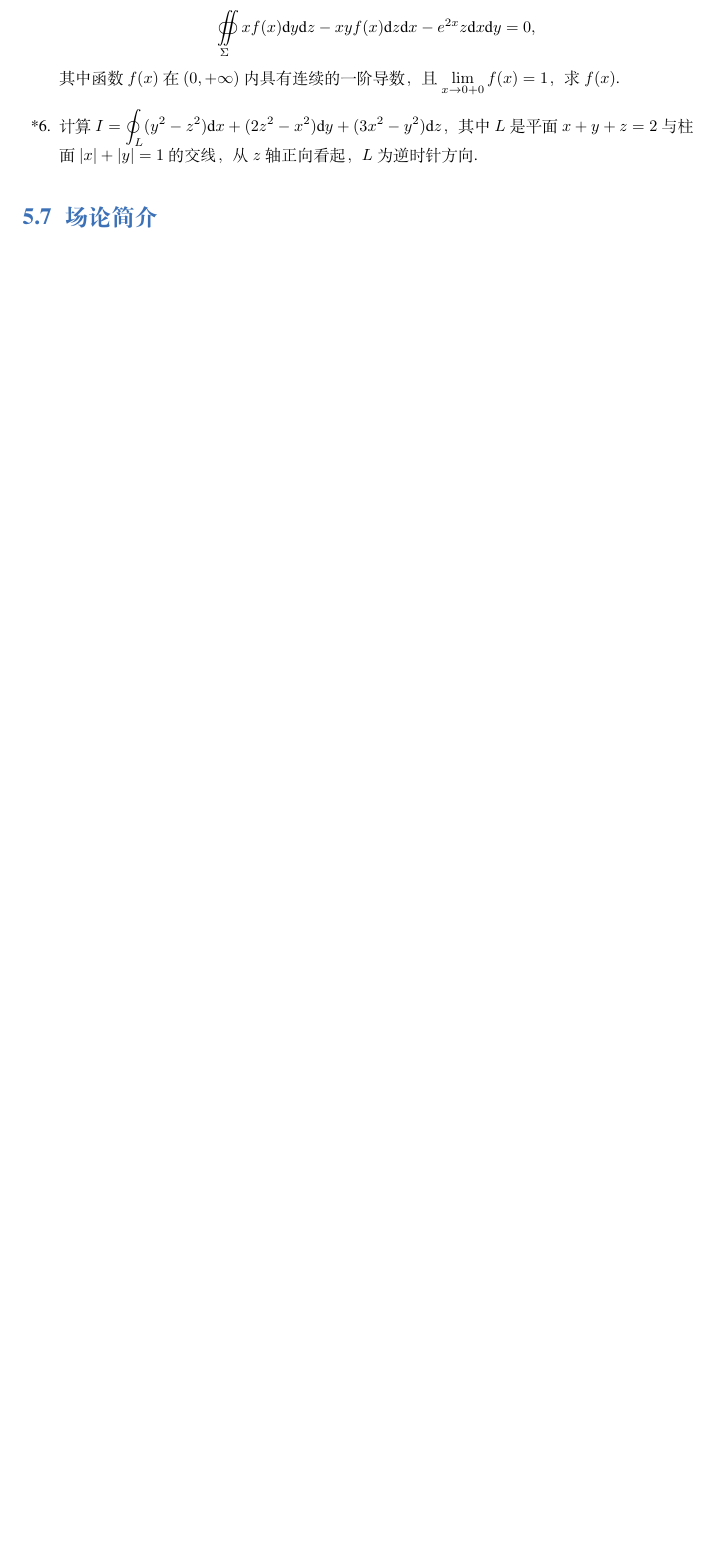
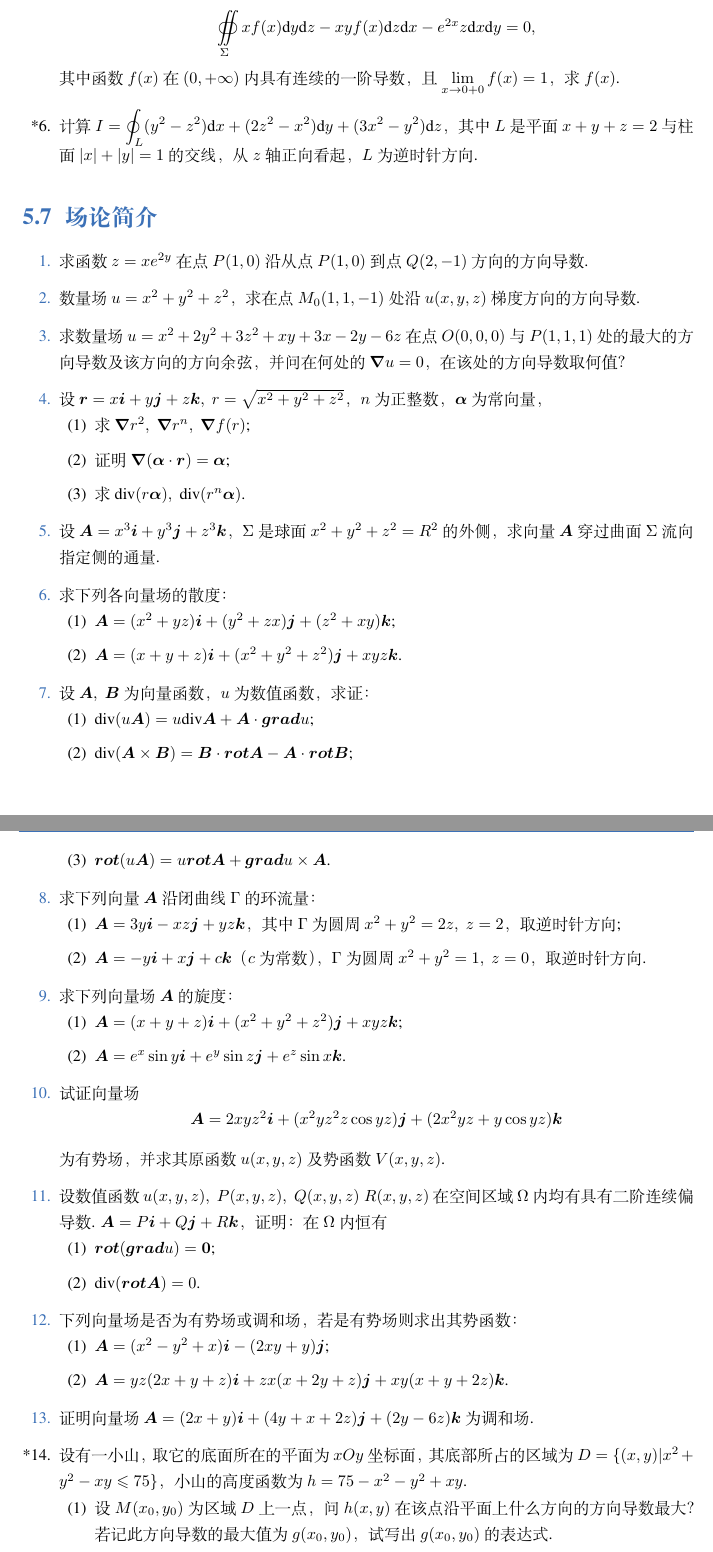
Before and after one commit to Lu0Key/SDU-Calculus, a LaTeX book (main.tex, which reads chapter10.tex): part of page 33 of 33 before the commit and two parts of pages 33 and 34 of 34 after it, the two joined at a grey line, cut so that both start at the same text, the shorter picture padded with empty space. Compiled offline with XeLaTeX; a missing font is replaced by an installed copy or a similar font.

Commit message:
完成了10.7的题目

```diff
--- a/chapter10.tex
+++ b/chapter10.tex
@@ -243,7 +243,80 @@
 
 \section{场论简介}
 
-% \begin{enumerate}\setlength{\itemsep}{7pt}
-% \end{enumerate}
+\begin{enumerate}\setlength{\itemsep}{7pt}
+    \item 求函数 $z=xe^{2y}$ 在点 $P(1, 0)$ 沿从点 $P(1, 0)$ 到点 $Q(2, -1)$ 方向的方向导数.
+    \item 数量场 $u=x^2+y^2+z^2$，求在点 $M_0(1, 1, -1)$ 处沿 $u(x, y, z)$ 梯度方向的方向导数.
+    \item 求数量场 $u=x^2+2y^2+3z^2+xy+3x-2y-6z$ 在点 $O(0, 0, 0)$ 与 $P(1, 1, 1)$ 处的最大的方向导数及该方向的方向余弦，并问在何处的 $\boldsymbol{\nabla} u=0$，在该处的方向导数取何值？
+    \item 设 $\boldsymbol{r}=x\boldsymbol{i}+y\boldsymbol{j}+z\boldsymbol{k},\;r=\sqrt{x^2+y^2+z^2}$，$n$ 为正整数，$\boldsymbol{\alpha}$ 为常向量，
+    \begin{enumerate}[(1)]\setlength{\itemsep}{5pt}\setlength{\topsep}{15pt}
+        \item 求 $\boldsymbol{\nabla} r^2,\;\boldsymbol{\nabla}r^n,\;\boldsymbol{\nabla}f(r)$;
+        \item 证明 $\boldsymbol{\nabla}(\boldsymbol{\alpha}\cdot \boldsymbol{r})=\boldsymbol{\alpha}$;
+        \item 求 $\text{div}(r\boldsymbol{\alpha}),\;\text{div}(r^n\boldsymbol{\alpha})$.
+    \end{enumerate}
+
+    \item 设 $\boldsymbol{A}=x^3\boldsymbol{i}+y^3\boldsymbol{j}+z^3\boldsymbol{k}$，$\Sigma$ 是球面 $x^2+y^2+z^2=R^2$ 的外侧，求向量 $\boldsymbol{A}$ 穿过曲面 $\Sigma$ 流向指定侧的通量.
+
+    \item 求下列各向量场的散度：
+    \begin{enumerate}[(1)]\setlength{\itemsep}{5pt}\setlength{\topsep}{15pt}
+        \item $\boldsymbol{A}=(x^2+yz)\boldsymbol{i}+(y^2+zx)\boldsymbol{j}+(z^2+xy)\boldsymbol{k}$;
+        \item $\boldsymbol{A}=(x+y+z)\boldsymbol{i}+(x^2+y^2+z^2)\boldsymbol{j}+xyz\boldsymbol{k}$.
+    \end{enumerate}
+
+    % 这边还需要修正grad 和 rot
+    \item 设 $\boldsymbol{A},\;\boldsymbol{B}$ 为向量函数，$u$ 为数值函数，求证：
+    \begin{enumerate}[(1)]\setlength{\itemsep}{5pt}\setlength{\topsep}{15pt}
+        \item $\text{div}(u\boldsymbol{A})=u\text{div}\boldsymbol{A}+\boldsymbol{A}\cdot\boldsymbol{grad}u$;
+        \item $\text{div}(\boldsymbol{A}\times\boldsymbol{B})=\boldsymbol{B}\cdot\boldsymbol{rot}\boldsymbol{A}-\boldsymbol{A}\cdot\boldsymbol{rot}\boldsymbol{B}$;
+        \item $\boldsymbol{rot}(u\boldsymbol{A}) = u\boldsymbol{rot}\boldsymbol{A}+\boldsymbol{grad} u\times \boldsymbol{A}$.
+    \end{enumerate}
+
+    \item 求下列向量 $\boldsymbol{A}$ 沿闭曲线 $\Gamma$ 的环流量：
+    \begin{enumerate}[(1)]\setlength{\itemsep}{5pt}\setlength{\topsep}{15pt}
+        \item $\boldsymbol{A}=3y\boldsymbol{i}-xz\boldsymbol{j}+yz\boldsymbol{k}$，其中 $\Gamma$ 为圆周 $x^2+y^2=2z,\;z=2$，取逆时针方向;
+        \item $\boldsymbol{A}=-y\boldsymbol{i}+x\boldsymbol{j}+c\boldsymbol{k}$（$c$ 为常数），$\Gamma$ 为圆周 $x^2+y^2=1,\;z=0$，取逆时针方向.
+    \end{enumerate}
+
+    \item 求下列向量场 $\boldsymbol{A}$ 的旋度：
+    \begin{enumerate}[(1)]\setlength{\itemsep}{5pt}\setlength{\topsep}{15pt}
+        \item $\boldsymbol{A}=(x+y+z)\boldsymbol{i}+(x^2+y^2+z^2)\boldsymbol{j}+xyz\boldsymbol{k}$;
+        \item $\boldsymbol{A}=e^{x}\sin y\boldsymbol{i}+e^{y}\sin z\boldsymbol{j}+e^{z}\sin x\boldsymbol{k}$.
+    \end{enumerate}
+
+    \item 试证向量场
+    \[
+        \boldsymbol{A}=2xyz^2\boldsymbol{i}+(x^2yz^2z\cos yz)\boldsymbol{j}+(2x^2yz+y\cos yz)\boldsymbol{k}
+    \]
+    为有势场，并求其原函数 $u(x, y, z)$ 及势函数 $V(x, y, z)$.
+
+    \item 设数值函数 $u(x, y, z),\;P(x, y, z),\;Q(x, y, z)\;R(x, y, z)$ 在空间区域 $\Omega$ 内均有具有二阶连续偏导数. $\boldsymbol{A}=P\boldsymbol{i}+Q\boldsymbol{j}+R\boldsymbol{k}$，证明：在 $\Omega$ 内恒有
+    \begin{enumerate}[(1)]\setlength{\itemsep}{5pt}\setlength{\topsep}{15pt}
+        \item $\boldsymbol{rot}(\boldsymbol{grad} u)=\boldsymbol{0}$;
+        \item $\text{div}(\boldsymbol{rot} \boldsymbol{A})=0$.
+    \end{enumerate}
+
+    \item 下列向量场是否为有势场或调和场，若是有势场则求出其势函数：
+    \begin{enumerate}[(1)]\setlength{\itemsep}{5pt}\setlength{\topsep}{15pt}
+        \item $\boldsymbol{A}=(x^2-y^2+x)\boldsymbol{i}-(2xy+y)\boldsymbol{j}$;
+        \item $\boldsymbol{A}=yz(2x+y+z)\boldsymbol{i}+zx(x+2y+z)\boldsymbol{j}+xy(x+y+2z)\boldsymbol{k}$.
+    \end{enumerate}
+
+    \item 证明向量场 $\boldsymbol{A}=(2x+y)\boldsymbol{i}+(4y+x+2z)\boldsymbol{j}+(2y-6z)\boldsymbol{k}$ 为调和场.
+
+    \item[*14.] 设有一小山，取它的底面所在的平面为 $xOy$ 坐标面，其底部所占的区域为 $D=\{(x, y)|x^2+y^2-xy\leqslant75\}$，小山的高度函数为 $h=75-x^2-y^2+xy$.
+    \begin{enumerate}[(1)]\setlength{\itemsep}{5pt}\setlength{\topsep}{15pt}
+        \item 设 $M(x_0, y_0)$ 为区域 $D$ 上一点，问 $h(x, y)$ 在该点沿平面上什么方向的方向导数最大？若记此方向导数的最大值为 $g(x_0, y_0)$，试写出 $g(x_0, y_0)$ 的表达式.
+        \item 现欲利用此小山开展攀岩活动，为此需要在山脚寻找一上山坡度最大的点作为攀登的起点，即要在 $D$ 的边界线 $x^2+y^2-xy=75$  上找出使（1）中 $g(x, y)$ 达到最大的点. 试去顶攀登起点的位置.
+    \end{enumerate}
+
+
+
+
+
+
+
+
+
+
+\end{enumerate}
 
 \section{用MATLAB计算曲线积分和曲面积分}
```
Also changed, not shown: main.pdf.
